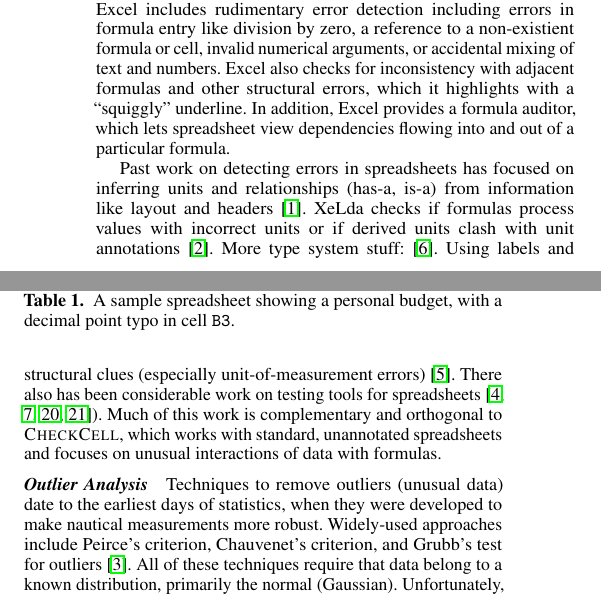
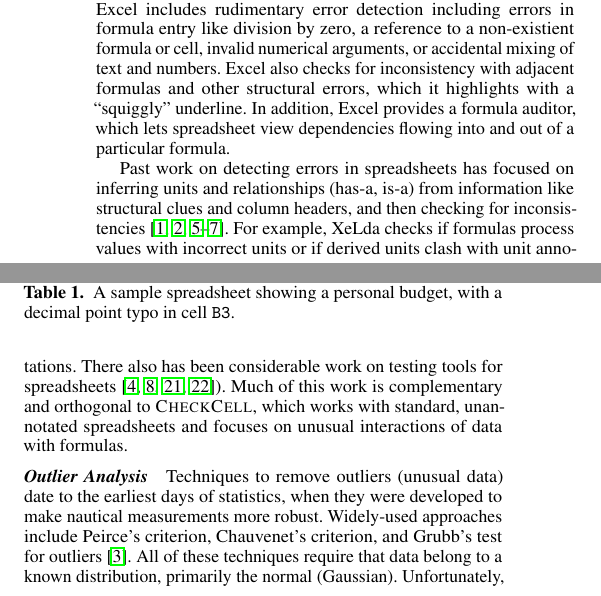
Before and after one commit to plasma-umass/DataDebug, a LaTeX paper (PLDI-2012/main.tex, which reads PLDI-2012/related.tex): two parts of the columns of page 2 of 3, joined at a grey line, cut so that both start at the same text. Compiled offline with pdfLaTeX; a missing font is replaced by an installed copy or a similar font.

Commit message:
Finished discussion of spreadsheet errors.

```diff
--- a/PLDI-2012/related.tex
+++ b/PLDI-2012/related.tex
@@ -55,13 +55,11 @@ structural errors, which it highlights with a ``squiggly'' underline. In additio
 % http://office.microsoft.com/en-us/excel-help/use-error-checking-to-correct-common-errors-in-formulas-HA010342331.aspx
 
 Past work on detecting errors in spreadsheets has focused on inferring
-units and relationships (has-a, is-a) from information like layout and
-headers~\cite{DBLP:conf/kbse/AhmadAGK03}. XeLda checks if formulas
-process values with incorrect units or if derived units clash with
-unit annotations~\cite{Antoniu:2004:VUC:998675.999448}.  More type
-system stuff:~\cite{Erwig:2005:AGM:1062455.1062494}. Using labels and
-structural clues (especially unit-of-measurement
-errors)~\cite{Chambers:2010:RSL:1860134.1860346}. There also has been
+units and relationships (has-a, is-a) from information like structural
+clues and column
+headers, and then checking for inconsistencies~\cite{Antoniu:2004:VUC:998675.999448,DBLP:conf/kbse/AhmadAGK03,Chambers:2010:RSL:1860134.1860346,Erwig:2009:SES:1608570.1608694,Erwig:2005:AGM:1062455.1062494}. For
+example, XeLda checks if formulas process values with incorrect units
+or if derived units clash with unit annotations. There also has been
 considerable work on testing tools for
 spreadsheets~\cite{fisher2006scaling,rothermel1998you,rothermel2001methodology,Carver:2006:EET:1159733.1159775}). Much
 of this work is complementary and orthogonal to \checkcell{}, which
```
